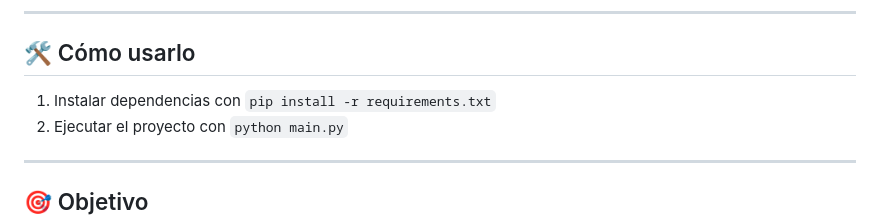
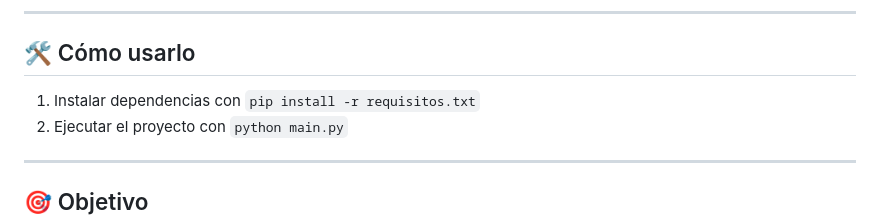
Before and after one commit to JaviJGA/Jagua, a Markdown page: README.md, the part around the change. Drawn GitHub-style.

```diff
--- a/README.md
+++ b/README.md
@@ -35,7 +35,7 @@ Buscador web con capacidad de indexar y hacer crawling de páginas. Si no encuen
 
 ## 🛠️ Cómo usarlo
 
-1. Instalar dependencias con `pip install -r requirements.txt`
+1. Instalar dependencias con `pip install -r requisitos.txt`
 2. Ejecutar el proyecto con `python main.py`
 
 ---
```
